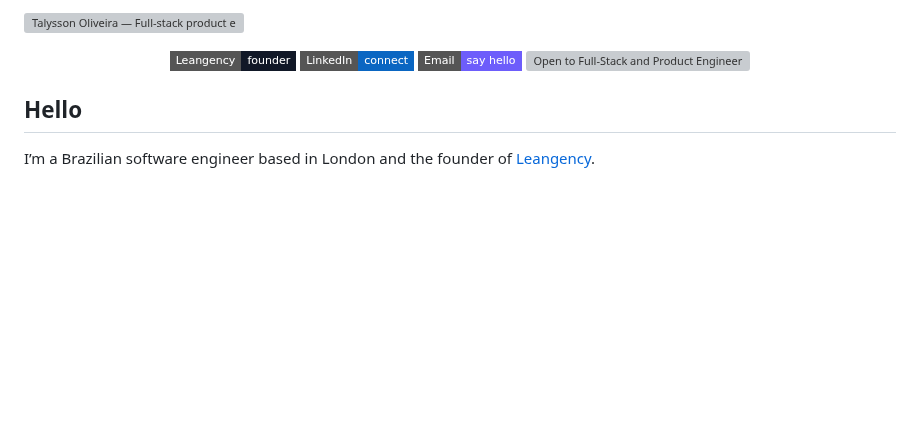
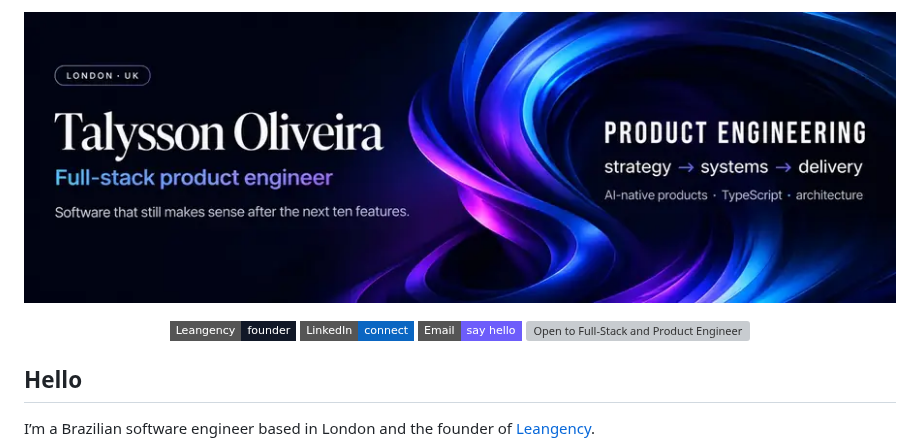
Before and after one commit to talyssonoliver/talyssonoliver, a Markdown page: README.md, the part around the change. Drawn GitHub-style; pictures changed too: assets/profile-header-rgb-v4.png (added); badges without logos; blank space fills up the shorter version; grey boxes are pictures that could not be loaded.

Commit message:
fix: publish verified RGB profile header
Replace the malformed profile header asset with a verified 900×300 true-colour RGB PNG and update the README reference.

```diff
--- a/README.md
+++ b/README.md
@@ -1,4 +1,4 @@
-![Talysson Oliveira — Full-stack product engineer in London](https://raw.githubusercontent.com/talyssonoliver/talyssonoliver/main/assets/profile-header.png?v=20260721-2)
+![Talysson Oliveira — Full-stack product engineer in London](./assets/profile-header-rgb-v4.png)
 
 <p align="center">
   <a href="https://leangency.com"><img src="https://img.shields.io/badge/Leangency-founder-111827?style=flat-square&logo=vercel&logoColor=white" alt="Leangency" /></a>
```
